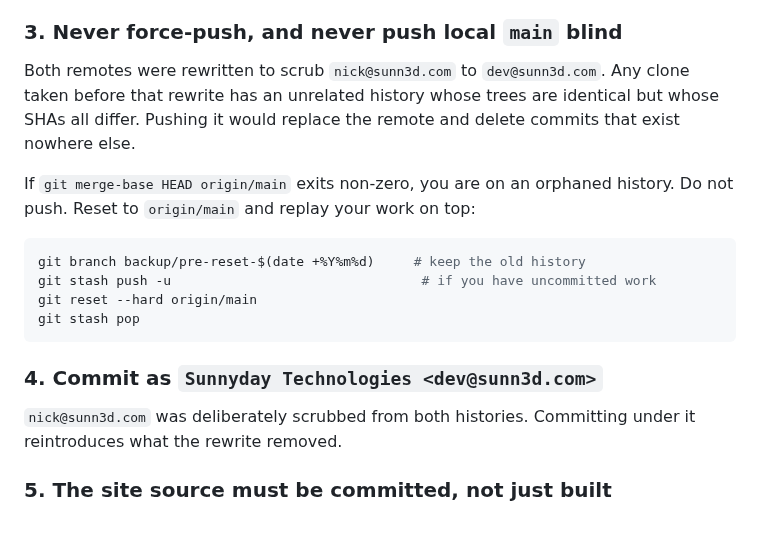
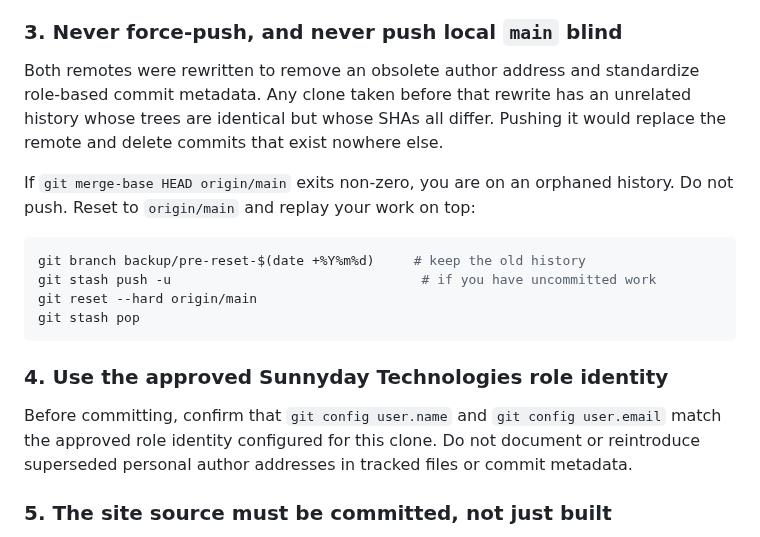
Before and after one commit to sunnyday-technologies/CADCLAW, a Markdown page: AGENTS_GIT_PROTOCOL.md, the part around the change. GitHub-like rendering.

````diff
--- a/AGENTS_GIT_PROTOCOL.md
+++ b/AGENTS_GIT_PROTOCOL.md
@@ -27,10 +27,10 @@ ready to commit, say so explicitly in your handoff.
 
 ### 3. Never force-push, and never push local `main` blind
 
-Both remotes were rewritten to scrub `nick@sunn3d.com` to `dev@sunn3d.com`. Any
-clone taken before that rewrite has an unrelated history whose trees are identical
-but whose SHAs all differ. Pushing it would replace the remote and delete commits
-that exist nowhere else.
+Both remotes were rewritten to remove an obsolete author address and standardize
+role-based commit metadata. Any clone taken before that rewrite has an unrelated
+history whose trees are identical but whose SHAs all differ. Pushing it would
+replace the remote and delete commits that exist nowhere else.
 
 If `git merge-base HEAD origin/main` exits non-zero, you are on an orphaned
 history. Do not push. Reset to `origin/main` and replay your work on top:
@@ -42,10 +42,12 @@ git reset --hard origin/main
 git stash pop
 ```
 
-### 4. Commit as `Sunnyday Technologies <dev@sunn3d.com>`
+### 4. Use the approved Sunnyday Technologies role identity
 
-`nick@sunn3d.com` was deliberately scrubbed from both histories. Committing under
-it reintroduces what the rewrite removed.
+Before committing, confirm that `git config user.name` and `git config
+user.email` match the approved role identity configured for this clone. Do not
+document or reintroduce superseded personal author addresses in tracked files or
+commit metadata.
 
 ### 5. The site source must be committed, not just built
 
````
Also changed, not shown: docs/pmi-roundtrip-marb-completion-ledger.md (+3 -4 lines), planning/MARB_NIGHTWATCH_AUTORESEARCH_PROMPT.md (+5 -7 lines).
